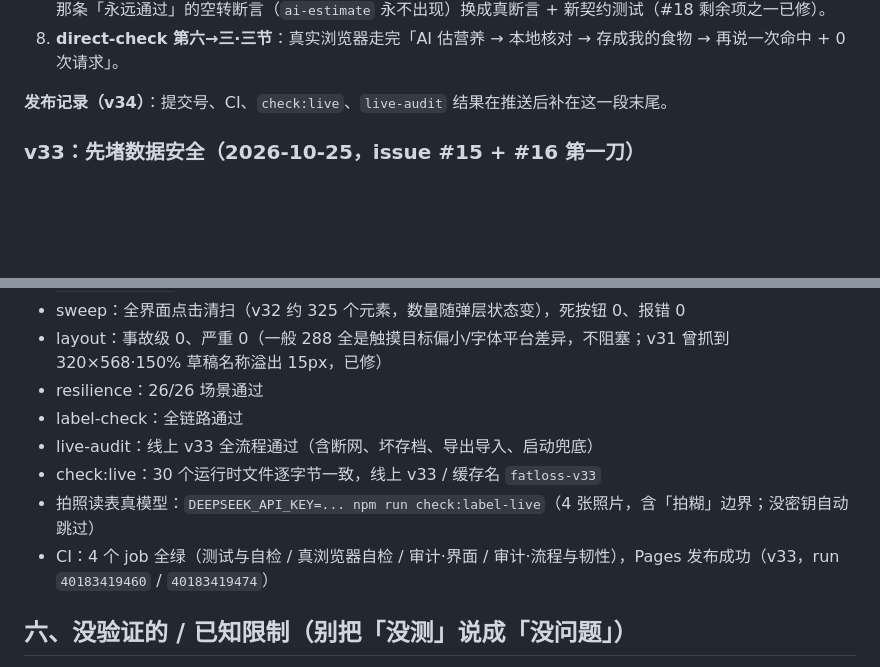
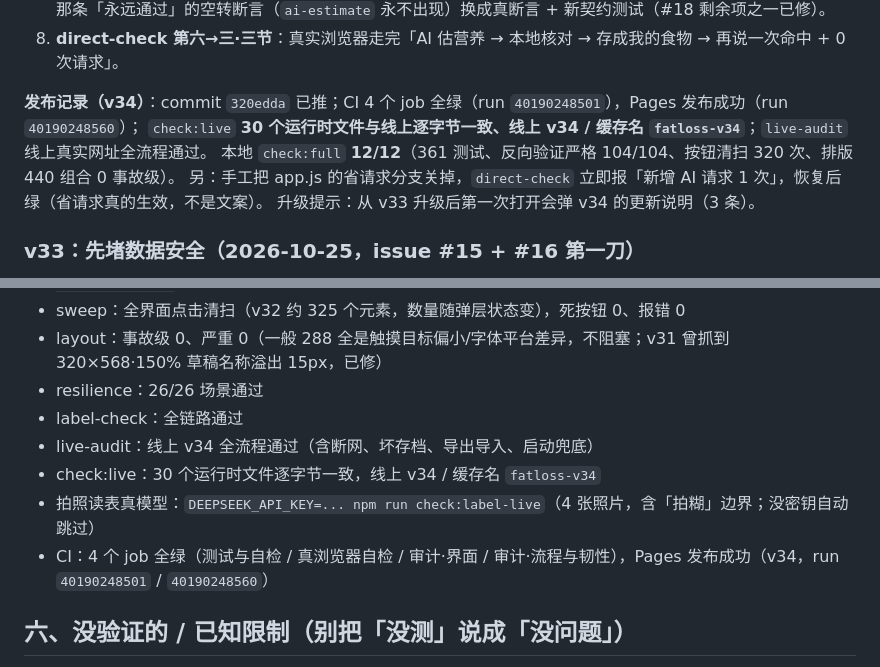
Before and after one commit to kotochain/fatloss-helper, a Markdown page: HANDOFF.md, 2 parts joined by grey strips. Rendered like a GitHub page; blank space fills up the shorter version.

Commit message:
HANDOFF 更新到 v34：补发布记录、CI 与线上验证结果

```diff
--- a/HANDOFF.md
+++ b/HANDOFF.md
@@ -59,7 +59,11 @@ AI 返回格式宽松化 + 空结果重试 + 不支持 JSON 模式自动重试
    原来那条「永远通过」的空转断言（`ai-estimate` 永不出现）换成真断言 + 新契约测试（#18 剩余项之一已修）。
 8. **direct-check 第六→三·三节**：真实浏览器走完「AI 估营养 → 本地核对 → 存成我的食物 → 再说一次命中 + 0 次请求」。
 
-**发布记录（v34）**：提交号、CI、`check:live`、`live-audit` 结果在推送后补在这一段末尾。
+**发布记录（v34）**：commit `320edda` 已推；CI 4 个 job 全绿（run `40190248501`），Pages 发布成功（run `40190248560`）；
+`check:live` **30 个运行时文件与线上逐字节一致、线上 v34 / 缓存名 `fatloss-v34`**；`live-audit` 线上真实网址全流程通过。
+本地 `check:full` **12/12**（361 测试、反向验证严格 104/104、按钮清扫 320 次、排版 440 组合 0 事故级）。
+另：手工把 app.js 的省请求分支关掉，`direct-check` 立即报「新增 AI 请求 1 次」，恢复后绿（省请求真的生效，不是文案）。
+升级提示：从 v33 升级后第一次打开会弹 v34 的更新说明（3 条）。
 
 ### v33：先堵数据安全（2026-10-25，issue #15 + #16 第一刀）
 
@@ -577,10 +581,10 @@ v31 的 CDP 假 AI 兜底断言（3 行 / 2 条估算 / 可删 / 可存）+ 搜
 - layout：事故级 0、严重 0（一般 288 全是触摸目标偏小/字体平台差异，不阻塞；v31 曾抓到 320×568·150% 草稿名称溢出 15px，已修）
 - resilience：26/26 场景通过
 - label-check：全链路通过
-- live-audit：线上 v33 全流程通过（含断网、坏存档、导出导入、启动兜底）
-- check:live：30 个运行时文件逐字节一致，线上 v33 / 缓存名 `fatloss-v33`
+- live-audit：线上 v34 全流程通过（含断网、坏存档、导出导入、启动兜底）
+- check:live：30 个运行时文件逐字节一致，线上 v34 / 缓存名 `fatloss-v34`
 - 拍照读表真模型：`DEEPSEEK_API_KEY=... npm run check:label-live`（4 张照片，含「拍糊」边界；没密钥自动跳过）
-- CI：4 个 job 全绿（测试与自检 / 真浏览器自检 / 审计·界面 / 审计·流程与韧性），Pages 发布成功（v33，run `40183419460` / `40183419474`）
+- CI：4 个 job 全绿（测试与自检 / 真浏览器自检 / 审计·界面 / 审计·流程与韧性），Pages 发布成功（v34，run `40190248501` / `40190248560`）
 
 ## 六、没验证的 / 已知限制（别把「没测」说成「没问题」）
 
```
